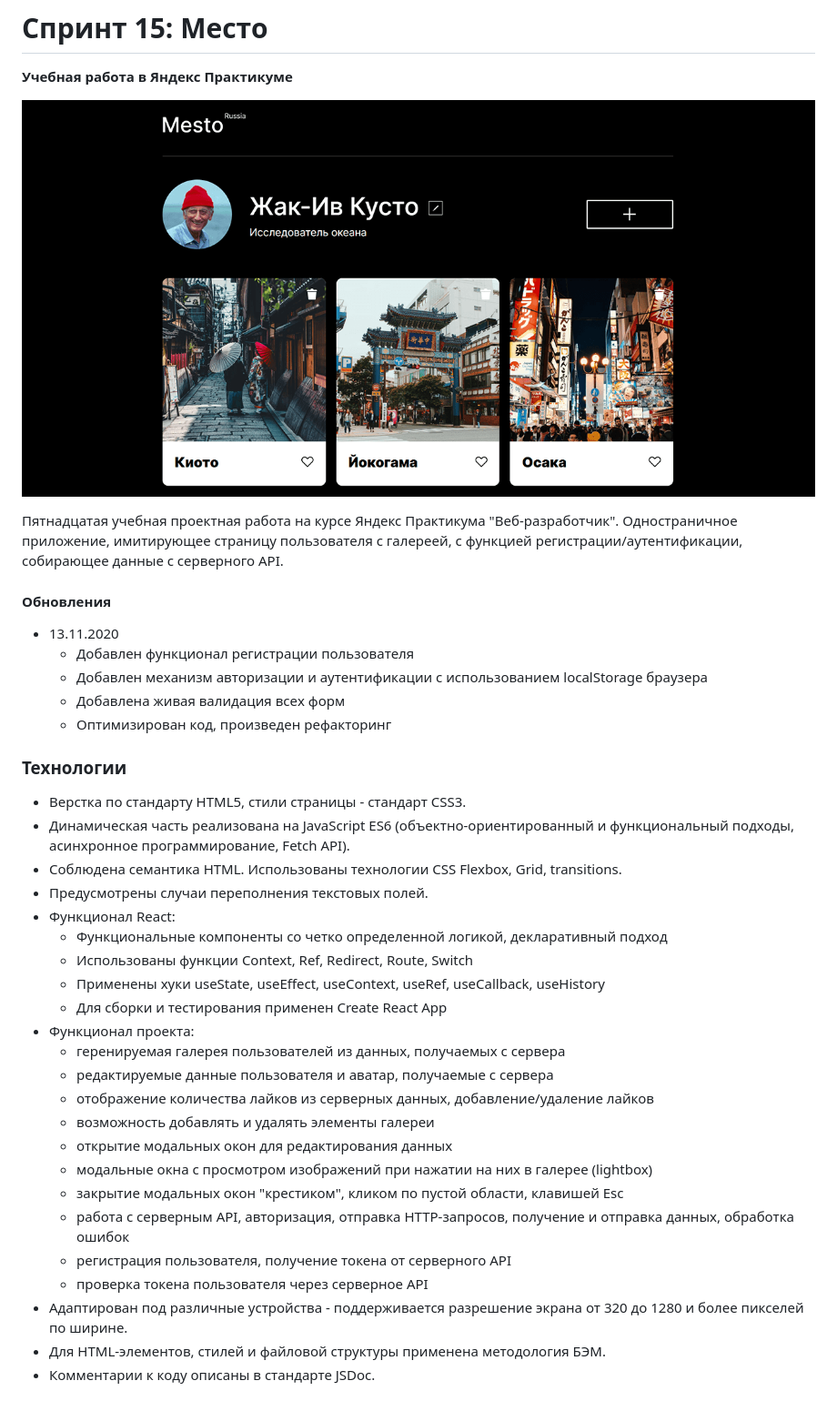
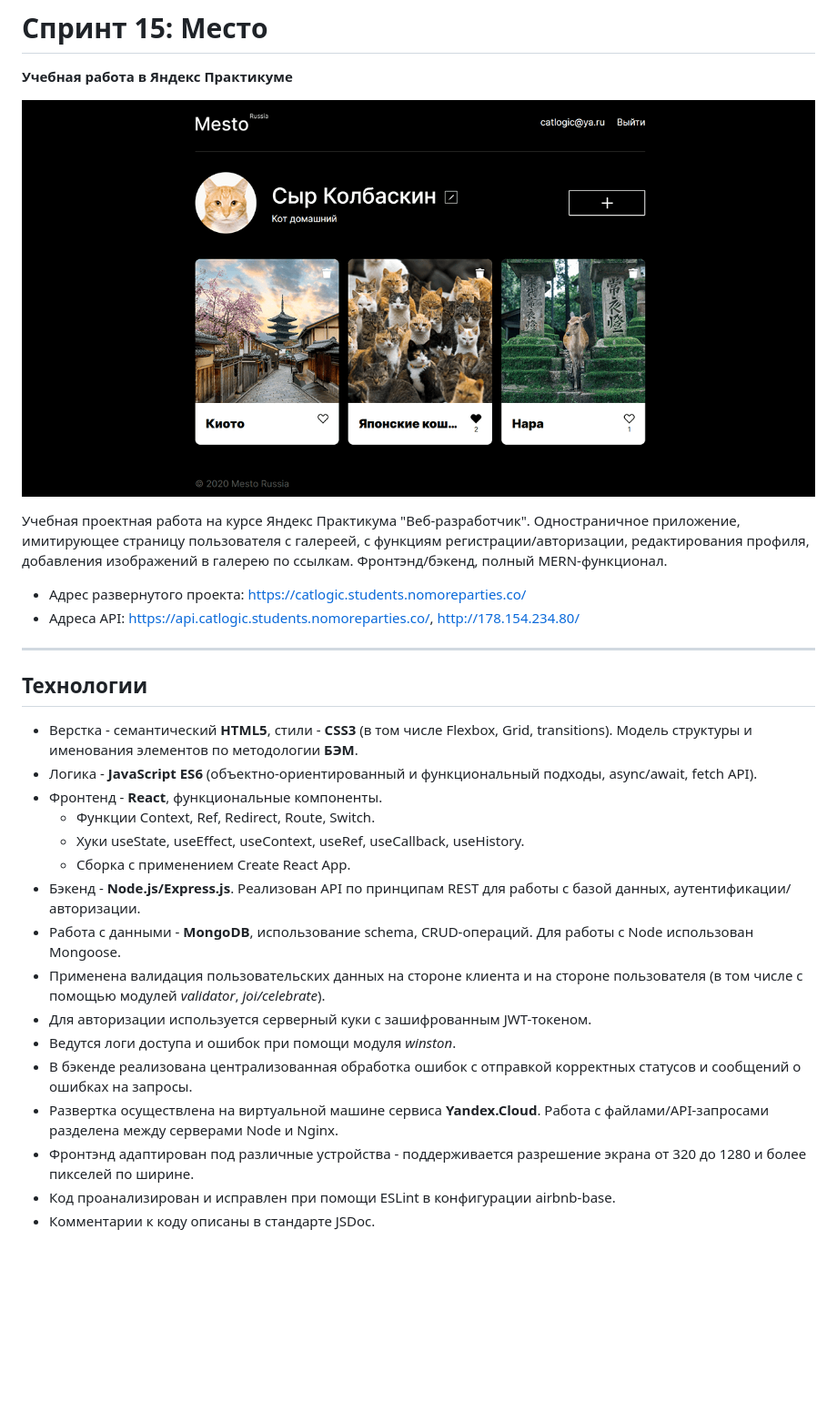
Before and after one commit to cat-street/react-mesto-api-full, a Markdown page: README.md, the part around the change. Shown: that part at 91% size. GitHub-like rendering; pictures changed too: gh_mesto.png; blank space fills up the shorter version.

Commit message:
feat: readme

```diff
--- a/README.md
+++ b/README.md
@@ -3,38 +3,27 @@
 
 ![Превью проекта Место](./gh_mesto.png)
 
-Пятнадцатая учебная проектная работа на курсе Яндекс Практикума "Веб-разработчик". Одностраничное приложение, имитирующее страницу пользователя с галереей, с функцией регистрации/аутентификации, собирающее данные с серверного API.
+Учебная проектная работа на курсе Яндекс Практикума "Веб-разработчик". Одностраничное приложение, имитирующее страницу пользователя с галереей, с функциям регистрации/авторизации, редактирования профиля, добавления изображений в галерею по ссылкам. Фронтэнд/бэкенд, полный MERN-функционал.
 
-#### Обновления
+* Адрес развернутого проекта: https://catlogic.students.nomoreparties.co/
+* Адреса API: https://api.catlogic.students.nomoreparties.co/, http://178.154.234.80/
 
-* 13.11.2020
-    * Добавлен функционал регистрации пользователя
-    * Добавлен механизм авторизации и аутентификации с использованием localStorage браузера
-    * Добавлена живая валидация всех форм
-    * Оптимизирован код, произведен рефакторинг
+---
+## Технологии
 
-### Технологии
-
-* Верстка по стандарту HTML5, стили страницы - стандарт CSS3.
-* Динамическая часть реализована на JavaScript ES6 (объектно-ориентированный и функциональный подходы, асинхронное программирование, Fetch API).
-* Соблюдена семантика HTML. Использованы технологии CSS Flexbox, Grid, transitions.
-* Предусмотрены случаи переполнения текстовых полей.
-* Функционал React:
-    * Функциональные компоненты со четко определенной логикой, декларативный подход
-    * Использованы функции Context, Ref, Redirect, Route, Switch
-    * Применены хуки useState, useEffect, useContext, useRef, useCallback, useHistory
-    * Для сборки и тестирования применен Create React App
-* Функционал проекта:
-    * геренируемая галерея пользователей из данных, получаемых с сервера
-    * редактируемые данные пользователя и аватар, получаемые с сервера
-    * отображение количества лайков из серверных данных, добавление/удаление лайков
-    * возможность добавлять и удалять элементы галереи
-    * открытие модальных окон для редактирования данных
-    * модальные окна с просмотром изображений при нажатии на них в галерее (lightbox)
-    * закрытие модальных окон "крестиком", кликом по пустой области, клавишей Esc
-    * работа с серверным API, авторизация, отправка HTTP-запросов, получение и отправка данных, обработка ошибок
-    * регистрация пользователя, получение токена от серверного API
-    * проверка токена пользователя через серверное API
-* Адаптирован под различные устройства - поддерживается разрешение экрана от 320 до 1280 и более пикселей по ширине.
-* Для HTML-элементов, стилей и файловой структуры применена методология БЭМ.
+* Верстка - семантический **HTML5**, стили - **CSS3** (в том числе Flexbox, Grid, transitions). Модель структуры и именования элементов по методологии **БЭМ**.
+* Логика - **JavaScript ES6** (объектно-ориентированный и функциональный подходы, async/await, fetch API).
+* Фронтенд - **React**, функциональные компоненты.
+  * Функции Context, Ref, Redirect, Route, Switch.
+  * Хуки useState, useEffect, useContext, useRef, useCallback, useHistory.
+  * Сборка с применением Create React App.
+* Бэкенд - **Node.js/Express.js**. Реализован API по принципам REST для работы с базой данных, аутентификации/авторизации.
+* Работа с данными - **MongoDB**, использование schema, CRUD-операций. Для работы с Node использован Mongoose.
+* Применена валидация пользовательских данных на стороне клиента и на стороне пользователя (в том числе с помощью модулей *validator*, *joi/celebrate*).
+* Для авторизации используется серверный куки с зашифрованным JWT-токеном.
+* Ведутся логи доступа и ошибок при помощи модуля *winston*.
+* В бэкенде реализована централизованная обработка ошибок с отправкой корректных статусов и сообщений о ошибках на запросы.
+* Развертка осуществлена на виртуальной машине сервиса **Yandex.Cloud**. Работа с файлами/API-запросами разделена между серверами Node и Nginx.
+* Фронтэнд адаптирован под различные устройства - поддерживается разрешение экрана от 320 до 1280 и более пикселей по ширине.
+* Код проанализирован и исправлен при помощи ESLint в конфигурации airbnb-base.
 * Комментарии к коду описаны в стандарте JSDoc.
```
Also changed, not shown: 2 other files.
